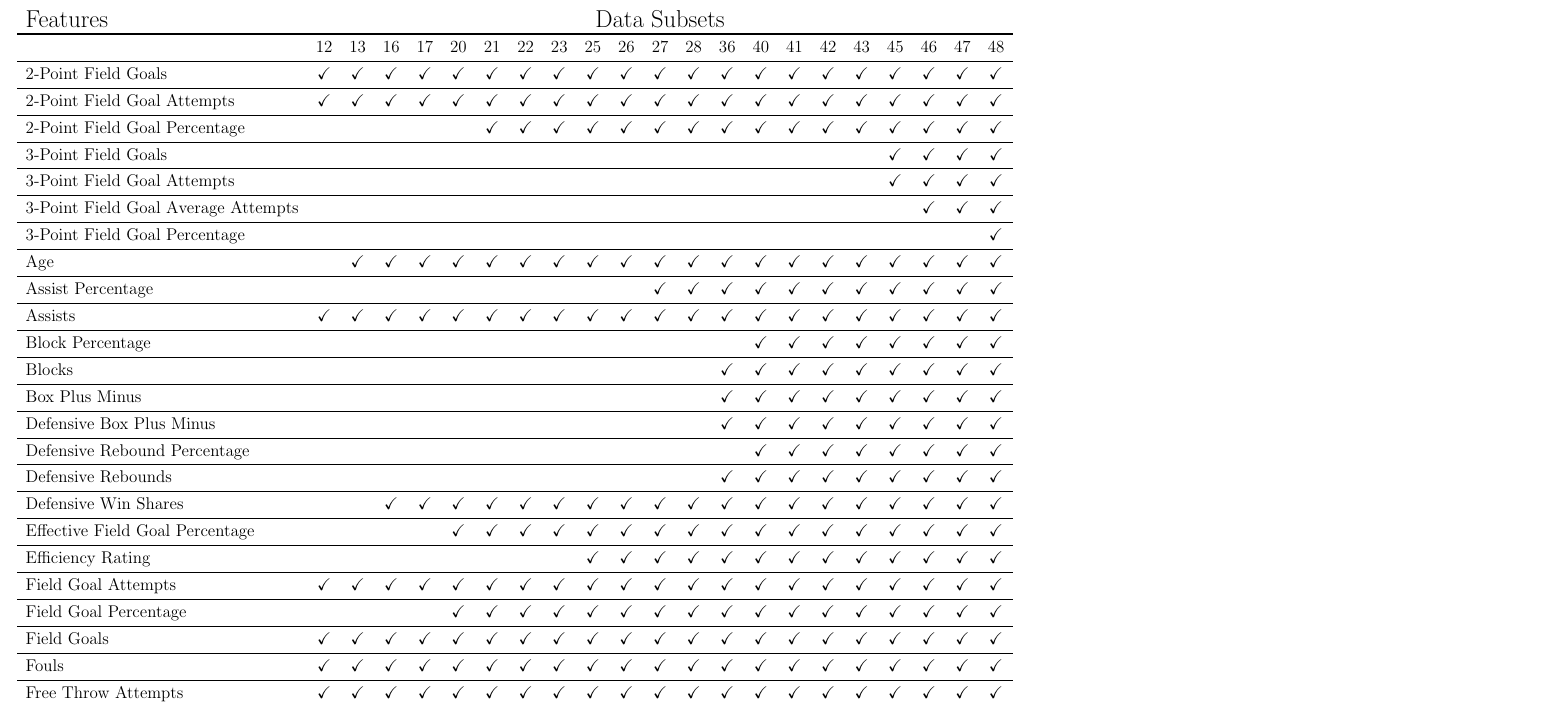
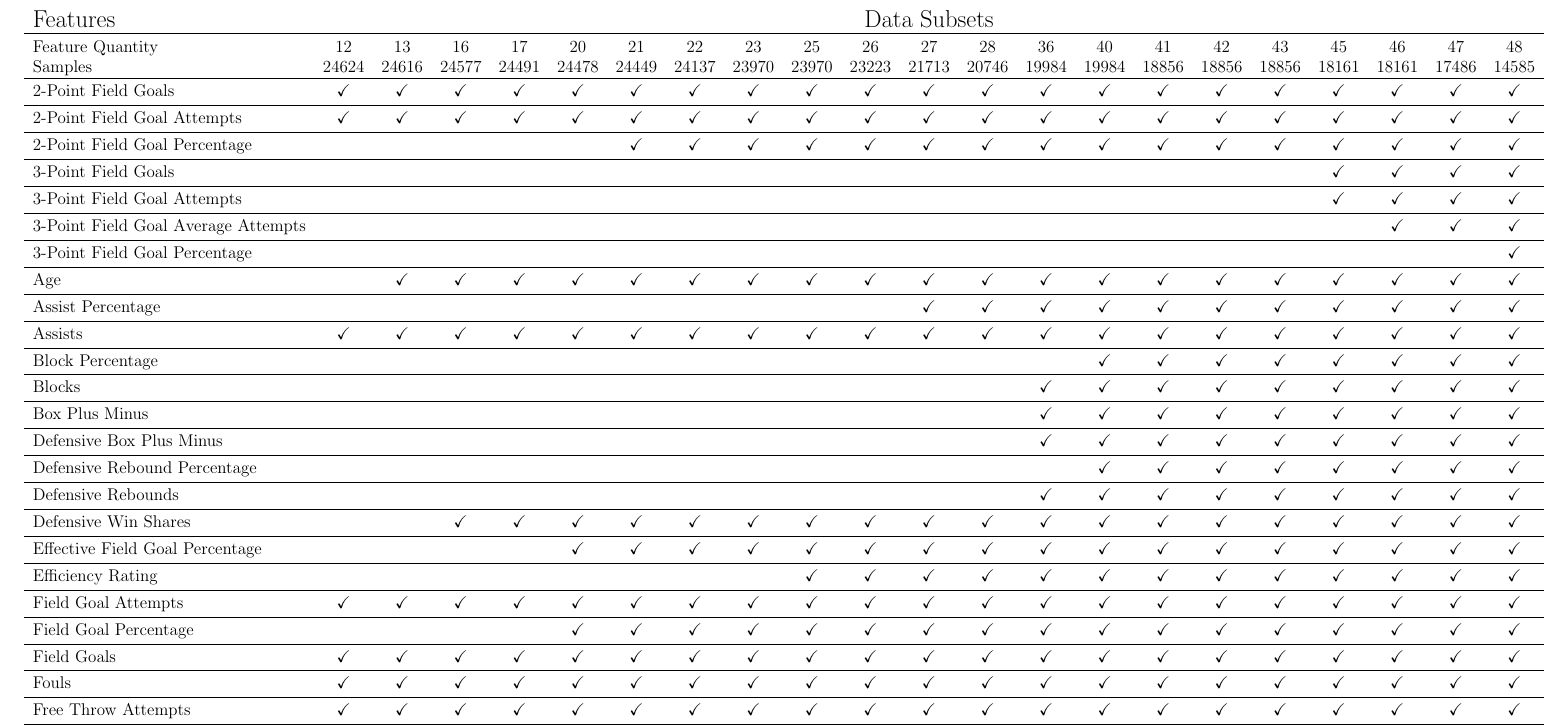
Before and after one commit to TimothyHelton/nba, a LaTeX document (docs/feature_table/feature_table.tex): part of the page, cut so that both start at the same text. Compiled offline with pdfLaTeX.

Commit message:
ENH: add sample size to feature table

```diff
--- a/docs/feature_table/feature_table.tex
+++ b/docs/feature_table/feature_table.tex
@@ -2,7 +2,7 @@
 \usepackage{amssymb}
 \usepackage{booktabs}
 \usepackage{multirow}
-\usepackage[paperheight=11in, paperwidth=17in, margin=1in, landscape]{geometry}
+\usepackage[paperheight=15in, paperwidth=17in, margin=0.5in]{geometry}
 
 
 \def \cm{\checkmark}
@@ -16,8 +16,9 @@
         \begin{tabular}{lccccccccccccccccccccc}
             \LARGE{Features} & \multicolumn{21}{c}{\LARGE{Data Subsets}} \\
             \toprule
-                                                & 12  & 13  & 16  & 17  & 20  & 21  & 22  & 23  & 25  & 26  & 27  & 28  & 36  & 40  & 41  & 42  & 43  & 45  & 46  & 47  & 48  \\
-            \midrule
+            Feature Quantity                                    & 12  & 13 & 16 & 17  & 20  & 21  & 22  & 23  & 25  & 26  & 27  & 28  & 36  & 40  & 41  & 42  & 43  & 45  & 46  & 47  & 48  \\
+            Samples & 24624 & 24616 & 24577 & 24491 & 24478 & 24449 & 24137 & 23970 & 23970 & 23223 & 21713 & 20746 & 19984 & 19984 & 18856 & 18856 & 18856 & 18161 & 18161 & 17486 & 14585\\
+            \toprule
             2-Point Field Goals                 & \cm & \cm & \cm & \cm & \cm & \cm & \cm & \cm & \cm & \cm & \cm & \cm & \cm & \cm & \cm & \cm & \cm & \cm & \cm & \cm & \cm \\
             \midrule
             2-Point Field Goal Attempts         & \cm & \cm & \cm & \cm & \cm & \cm & \cm & \cm & \cm & \cm & \cm & \cm & \cm & \cm & \cm & \cm & \cm & \cm & \cm & \cm & \cm \\
```
